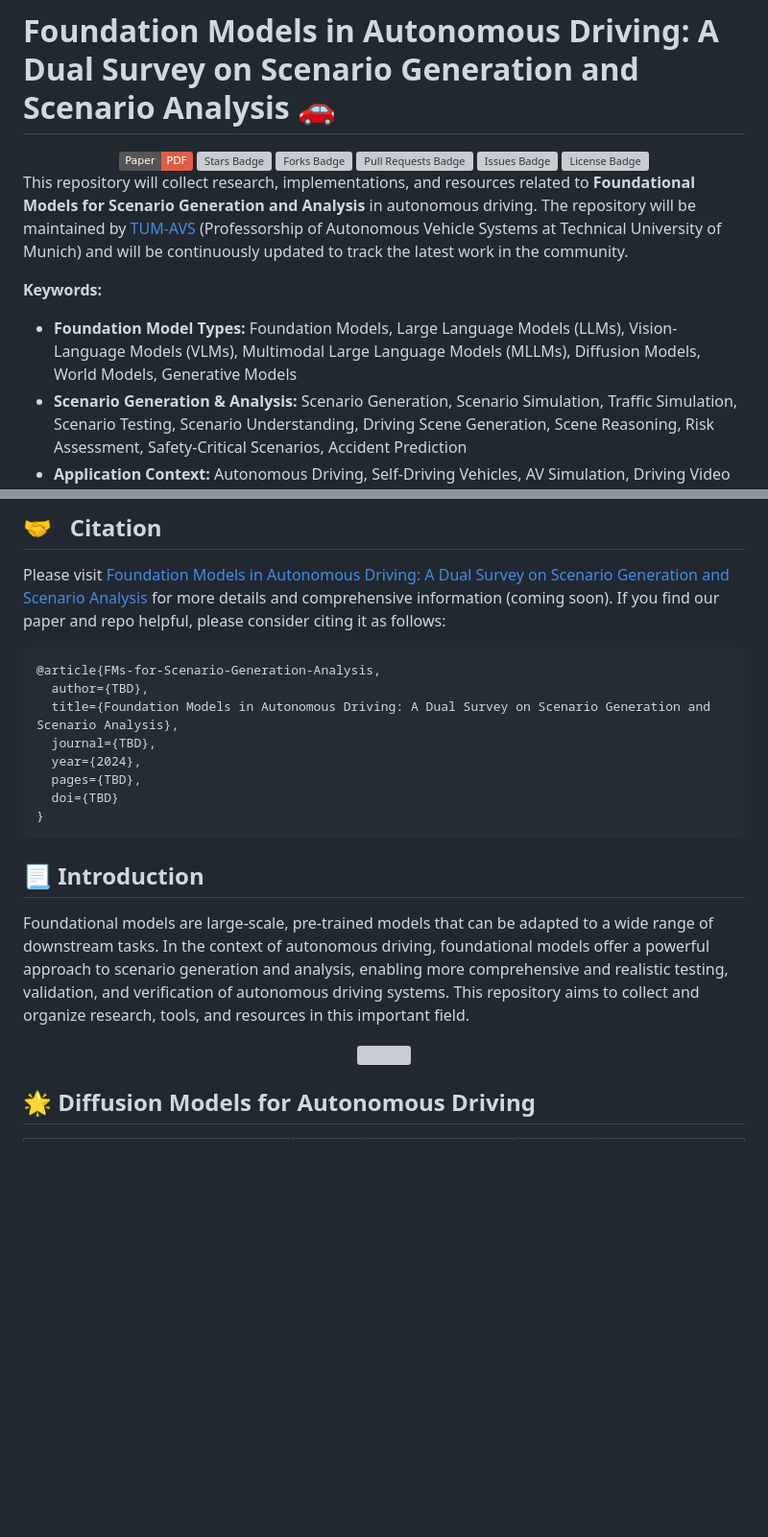
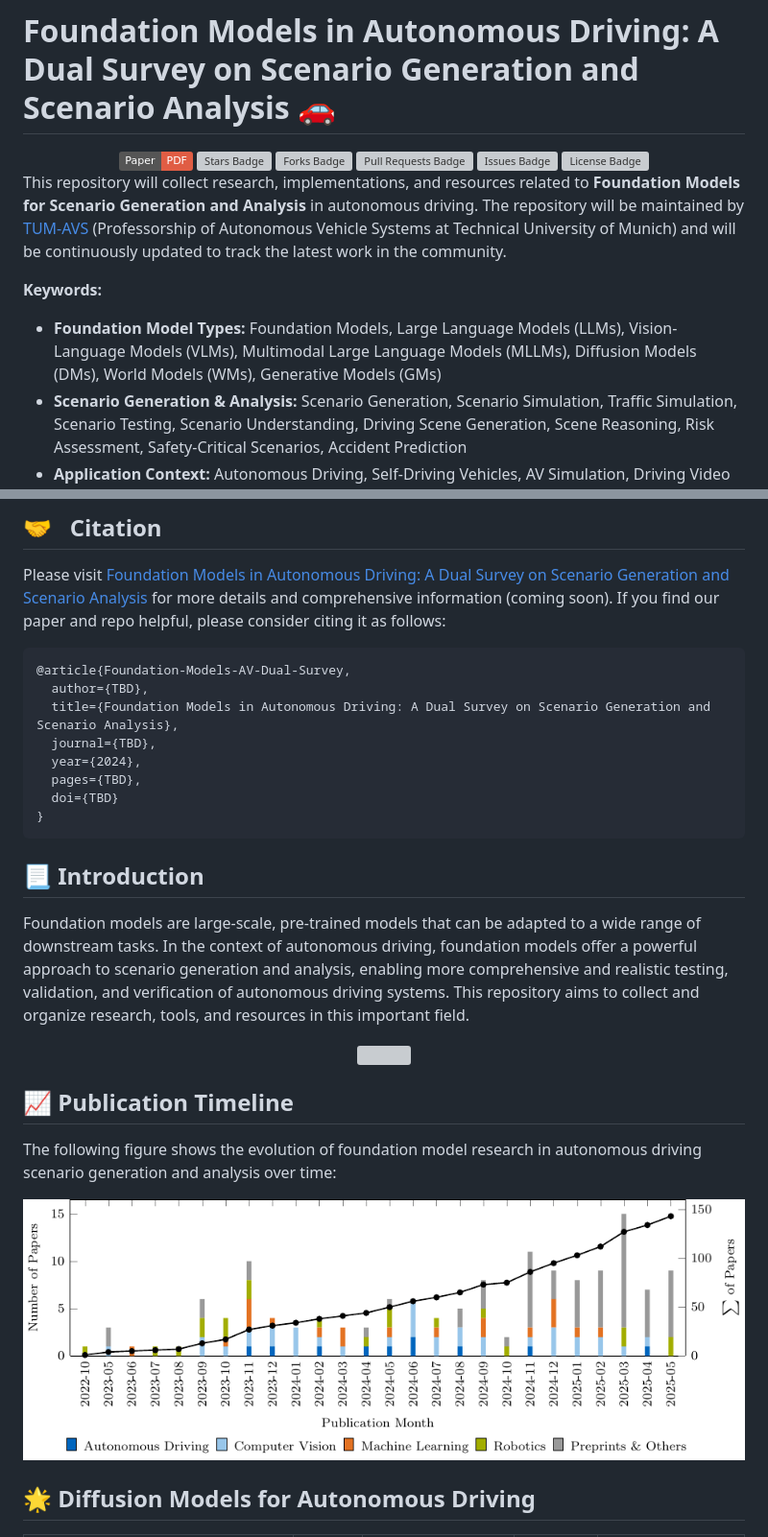
Before and after one commit to TUM-AVS/FM-AD-Survey, a Markdown page: README.md, 2 parts joined by grey strips. Shown at 96% size. Drawn GitHub-style; pictures changed too: Assets/timeline.png (added); badges without logos; blank space fills up the shorter version; grey boxes are pictures that could not be loaded.

Commit message:
added timeline figure

````diff
--- a/README.md
+++ b/README.md
@@ -8,10 +8,10 @@
 <a href="https://github.com/TUM-AVS/FM-AV-Survey-Scenario-Generation-Analysis/blob/main/LICENSE"><img src="https://img.shields.io/github/license/TUM-AVS/FM-AV-Survey-Scenario-Generation-Analysis" alt="License Badge"/></a>
 </div>
 
-This repository will collect research, implementations, and resources related to **Foundational Models for Scenario Generation and Analysis** in autonomous driving. The repository will be maintained by [TUM-AVS](https://www.mos.ed.tum.de/avs/startseite/) (Professorship of Autonomous Vehicle Systems at Technical University of Munich) and will be continuously updated to track the latest work in the community.
+This repository will collect research, implementations, and resources related to **Foundation Models for Scenario Generation and Analysis** in autonomous driving. The repository will be maintained by [TUM-AVS](https://www.mos.ed.tum.de/avs/startseite/) (Professorship of Autonomous Vehicle Systems at Technical University of Munich) and will be continuously updated to track the latest work in the community.
 
 **Keywords:**
-- **Foundation Model Types:** Foundation Models, Large Language Models (LLMs), Vision-Language Models (VLMs), Multimodal Large Language Models (MLLMs), Diffusion Models, World Models, Generative Models
+- **Foundation Model Types:** Foundation Models, Large Language Models (LLMs), Vision-Language Models (VLMs), Multimodal Large Language Models (MLLMs), Diffusion Models (DMs), World Models (WMs), Generative Models (GMs)
 - **Scenario Generation & Analysis:** Scenario Generation, Scenario Simulation, Traffic Simulation, Scenario Testing, Scenario Understanding, Driving Scene Generation, Scene Reasoning, Risk Assessment, Safety-Critical Scenarios, Accident Prediction
 - **Application Context:** Autonomous Driving, Self-Driving Vehicles, AV Simulation, Driving Video Generation, Traffic Datasets, Closed-Loop Simulation, Safety Assurance
 
@@ -26,7 +26,7 @@ This repository will collect research, implementations, and resources related to
 Please visit [Foundation Models in Autonomous Driving: A Dual Survey on Scenario Generation and Scenario Analysis](https://example.com/paper-to-be-published) for more details and comprehensive information (coming soon). If you find our paper and repo helpful, please consider citing it as follows:
 
 ```BibTeX
-@article{FMs-for-Scenario-Generation-Analysis,
+@article{Foundation-Models-AV-Dual-Survey,
   author={TBD},
   title={Foundation Models in Autonomous Driving: A Dual Survey on Scenario Generation and Scenario Analysis},
   journal={TBD},
@@ -37,12 +37,18 @@ Please visit [Foundation Models in Autonomous Driving: A Dual Survey on Scenario
 ```
 
 ## :page_with_curl: Introduction
-Foundational models are large-scale, pre-trained models that can be adapted to a wide range of downstream tasks. In the context of autonomous driving, foundational models offer a powerful approach to scenario generation and analysis, enabling more comprehensive and realistic testing, validation, and verification of autonomous driving systems. This repository aims to collect and organize research, tools, and resources in this important field.
+Foundation models are large-scale, pre-trained models that can be adapted to a wide range of downstream tasks. In the context of autonomous driving, foundation models offer a powerful approach to scenario generation and analysis, enabling more comprehensive and realistic testing, validation, and verification of autonomous driving systems. This repository aims to collect and organize research, tools, and resources in this important field.
 
 <p align="center">
 <img src="Assets/Sec2_FMs_page-0002.png" width="100%" height="auto"/>
 </p>
 
+## :chart_with_upwards_trend: Publication Timeline
+The following figure shows the evolution of foundation model research in autonomous driving scenario generation and analysis over time:
+
+<p align="center">
+<img src="Assets/timeline.png" width="100%" height="auto"/>
+</p>
 
 ## 🌟 Diffusion Models for Autonomous Driving
 
````
Also changed, not shown: Assets/Sec2_FMs_page-0003.png (added).
